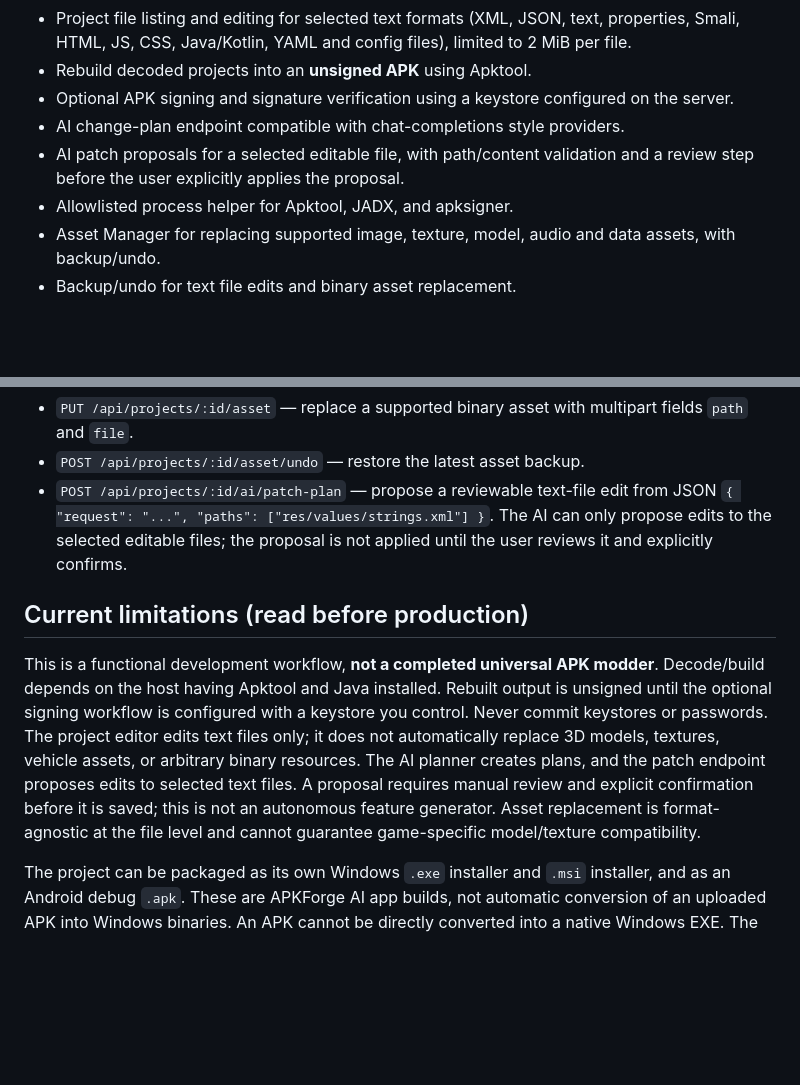
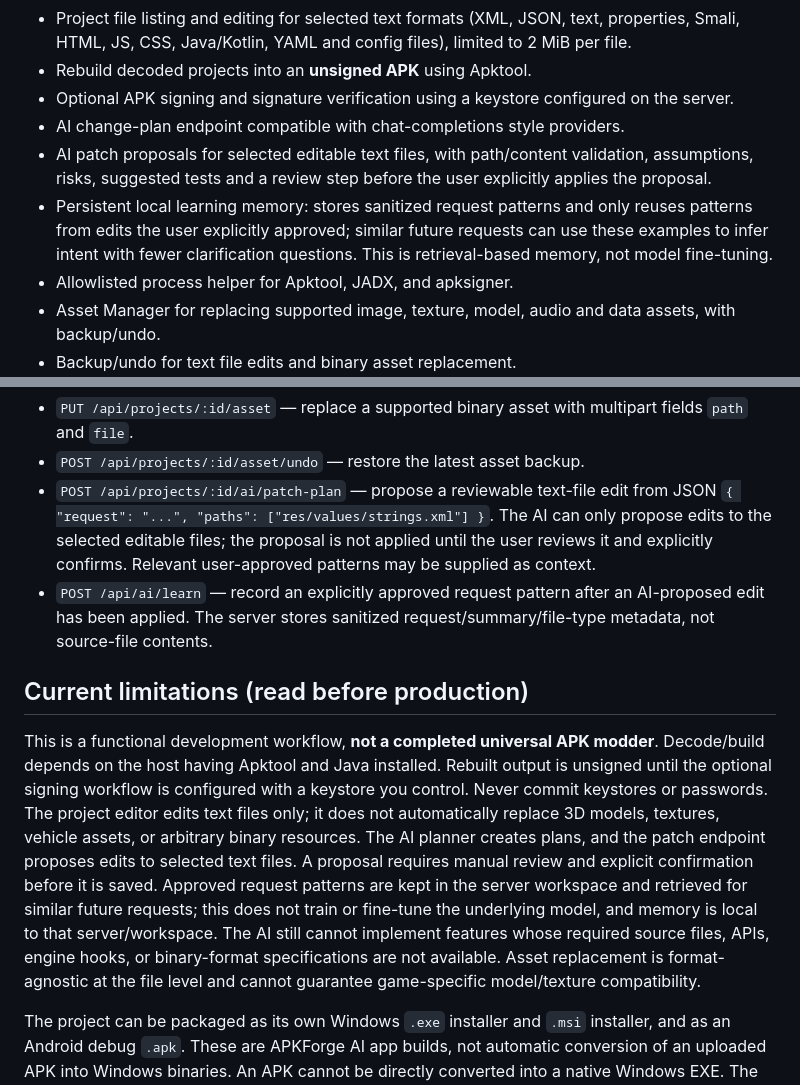
Before and after one commit to nararyajayautamagroub/apkforge-ai, a Markdown page: README.md, 2 parts joined by grey strips. Rendered like a GitHub page; blank space fills up the shorter version.

Commit message:
Document AI learning memory and improved coding workflow

```diff
--- a/README.md
+++ b/README.md
@@ -12,7 +12,8 @@ APKForge AI is a browser-based workbench for inspecting Android package archives
 - Rebuild decoded projects into an **unsigned APK** using Apktool.
 - Optional APK signing and signature verification using a keystore configured on the server.
 - AI change-plan endpoint compatible with chat-completions style providers.
-- AI patch proposals for a selected editable file, with path/content validation and a review step before the user explicitly applies the proposal.
+- AI patch proposals for selected editable text files, with path/content validation, assumptions, risks, suggested tests and a review step before the user explicitly applies the proposal.
+- Persistent local learning memory: stores sanitized request patterns and only reuses patterns from edits the user explicitly approved; similar future requests can use these examples to infer intent with fewer clarification questions. This is retrieval-based memory, not model fine-tuning.
 - Allowlisted process helper for Apktool, JADX, and apksigner.
 - Asset Manager for replacing supported image, texture, model, audio and data assets, with backup/undo.
 - Backup/undo for text file edits and binary asset replacement.
@@ -53,11 +54,12 @@ Set `AI_BASE_URL`, `AI_API_KEY`, and `AI_MODEL` in `.env` for an OpenAI-compatib
 - `POST /api/projects/:id/undo` — restore the latest backup of a text file.
 - `PUT /api/projects/:id/asset` — replace a supported binary asset with multipart fields `path` and `file`.
 - `POST /api/projects/:id/asset/undo` — restore the latest asset backup.
-- `POST /api/projects/:id/ai/patch-plan` — propose a reviewable text-file edit from JSON `{ "request": "...", "paths": ["res/values/strings.xml"] }`. The AI can only propose edits to the selected editable files; the proposal is not applied until the user reviews it and explicitly confirms.
+- `POST /api/projects/:id/ai/patch-plan` — propose a reviewable text-file edit from JSON `{ "request": "...", "paths": ["res/values/strings.xml"] }`. The AI can only propose edits to the selected editable files; the proposal is not applied until the user reviews it and explicitly confirms. Relevant user-approved patterns may be supplied as context.
+- `POST /api/ai/learn` — record an explicitly approved request pattern after an AI-proposed edit has been applied. The server stores sanitized request/summary/file-type metadata, not source-file contents.
 
 ## Current limitations (read before production)
 
-This is a functional development workflow, **not a completed universal APK modder**. Decode/build depends on the host having Apktool and Java installed. Rebuilt output is unsigned until the optional signing workflow is configured with a keystore you control. Never commit keystores or passwords. The project editor edits text files only; it does not automatically replace 3D models, textures, vehicle assets, or arbitrary binary resources. The AI planner creates plans, and the patch endpoint proposes edits to selected text files. A proposal requires manual review and explicit confirmation before it is saved; this is not an autonomous feature generator. Asset replacement is format-agnostic at the file level and cannot guarantee game-specific model/texture compatibility.
+This is a functional development workflow, **not a completed universal APK modder**. Decode/build depends on the host having Apktool and Java installed. Rebuilt output is unsigned until the optional signing workflow is configured with a keystore you control. Never commit keystores or passwords. The project editor edits text files only; it does not automatically replace 3D models, textures, vehicle assets, or arbitrary binary resources. The AI planner creates plans, and the patch endpoint proposes edits to selected text files. A proposal requires manual review and explicit confirmation before it is saved. Approved request patterns are kept in the server workspace and retrieved for similar future requests; this does not train or fine-tune the underlying model, and memory is local to that server/workspace. The AI still cannot implement features whose required source files, APIs, engine hooks, or binary-format specifications are not available. Asset replacement is format-agnostic at the file level and cannot guarantee game-specific model/texture compatibility.
 
 The project can be packaged as its own Windows `.exe` installer and `.msi` installer, and as an Android debug `.apk`. These are APKForge AI app builds, not automatic conversion of an uploaded APK into Windows binaries. An APK cannot be directly converted into a native Windows EXE. The Android APK bundles the dashboard UI; the processing API must be hosted on a reachable HTTPS server and configured in the app. OBB files may be proprietary, encrypted, or game-specific; generic archive preview cannot interpret all OBB data.
 
```
